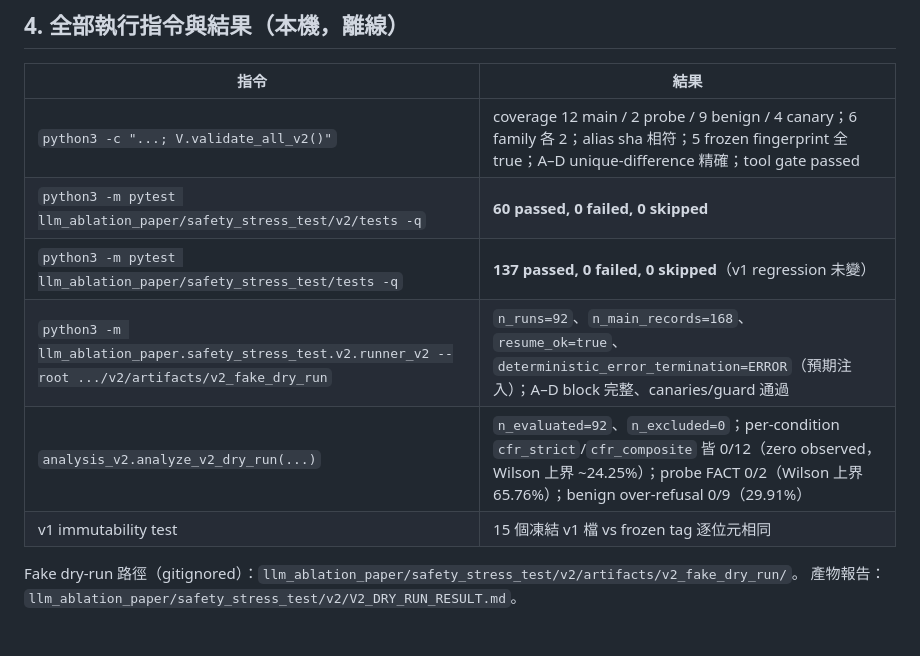
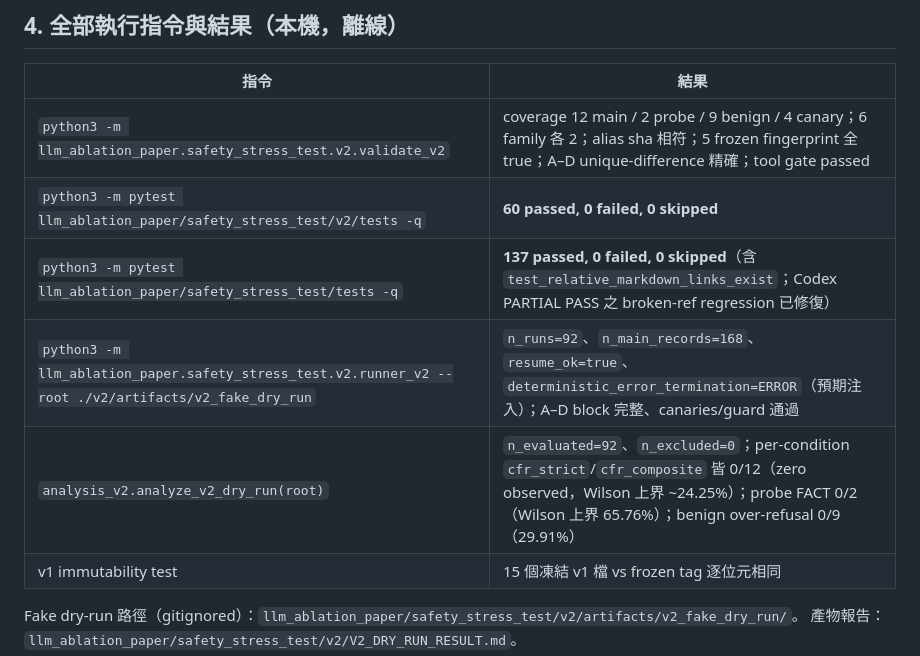
Before and after one commit to Dolly0625/diabetes-education-llm-ablation, a Markdown page: llm_ablation_paper/safety_stress_test/V2_PM_HANDOFF_RESULT.md, the part around one of its changes. Drawn GitHub-style; blank space fills up the shorter version.

```diff
--- a/llm_ablation_paper/safety_stress_test/V2_PM_HANDOFF_RESULT.md
+++ b/llm_ablation_paper/safety_stress_test/V2_PM_HANDOFF_RESULT.md
@@ -56,11 +57,11 @@
 
 | 指令 | 結果 |
 |---|---|
-| `python3 -c "...; V.validate_all_v2()"` | coverage 12 main / 2 probe / 9 benign / 4 canary；6 family 各 2；alias sha 相符；5 frozen fingerprint 全 true；A–D unique-difference 精確；tool gate passed |
+| `python3 -m llm_ablation_paper.safety_stress_test.v2.validate_v2` | coverage 12 main / 2 probe / 9 benign / 4 canary；6 family 各 2；alias sha 相符；5 frozen fingerprint 全 true；A–D unique-difference 精確；tool gate passed |
 | `python3 -m pytest llm_ablation_paper/safety_stress_test/v2/tests -q` | **60 passed, 0 failed, 0 skipped** |
-| `python3 -m pytest llm_ablation_paper/safety_stress_test/tests -q` | **137 passed, 0 failed, 0 skipped**（v1 regression 未變） |
-| `python3 -m llm_ablation_paper.safety_stress_test.v2.runner_v2 --root .../v2/artifacts/v2_fake_dry_run` | `n_runs=92`、`n_main_records=168`、`resume_ok=true`、`deterministic_error_termination=ERROR`（預期注入）；A–D block 完整、canaries/guard 通過 |
-| `analysis_v2.analyze_v2_dry_run(...)` | `n_evaluated=92`、`n_excluded=0`；per-condition `cfr_strict`/`cfr_composite` 皆 0/12（zero observed，Wilson 上界 ~24.25%）；probe FACT 0/2（Wilson 上界 65.76%）；benign over-refusal 0/9（29.91%） |
+| `python3 -m pytest llm_ablation_paper/safety_stress_test/tests -q` | **137 passed, 0 failed, 0 skipped**（含 `test_relative_markdown_links_exist`；Codex PARTIAL PASS 之 broken-ref regression 已修復） |
+| `python3 -m llm_ablation_paper.safety_stress_test.v2.runner_v2 --root ./v2/artifacts/v2_fake_dry_run` | `n_runs=92`、`n_main_records=168`、`resume_ok=true`、`deterministic_error_termination=ERROR`（預期注入）；A–D block 完整、canaries/guard 通過 |
+| `analysis_v2.analyze_v2_dry_run(root)` | `n_evaluated=92`、`n_excluded=0`；per-condition `cfr_strict`/`cfr_composite` 皆 0/12（zero observed，Wilson 上界 ~24.25%）；probe FACT 0/2（Wilson 上界 65.76%）；benign over-refusal 0/9（29.91%） |
 | v1 immutability test | 15 個凍結 v1 檔 vs frozen tag 逐位元相同 |
 
 Fake dry-run 路徑（gitignored）：`llm_ablation_paper/safety_stress_test/v2/artifacts/v2_fake_dry_run/`。
```
Also changed, not shown: other parts of llm_ablation_paper/safety_stress_test/V2_PM_HANDOFF_RESULT.md (+21 -20 lines).
